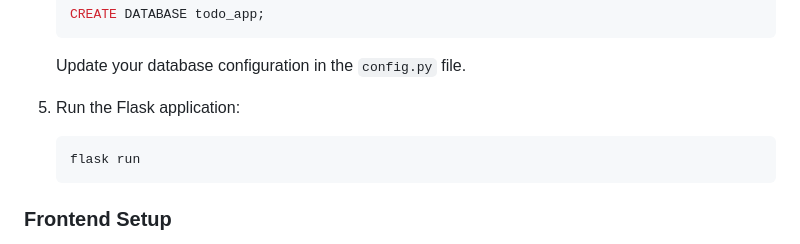
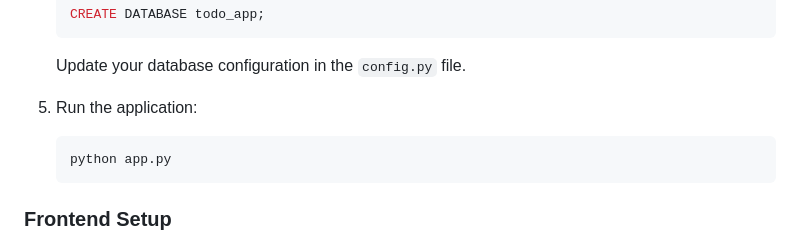
Before and after one commit to Subha603/Task-Management, a Markdown page: README.md, the part around the change. Drawn GitHub-style.

````diff
--- a/README.md
+++ b/README.md
@@ -67,9 +67,9 @@ This is a simple and efficient **To-Do App** built using Python Flask, PostgreSQ
     ```
     Update your database configuration in the `config.py` file.
 
-5. Run the Flask application:
+5. Run the  application:
     ```bash
-    flask run
+    python app.py
     ```
 
 ### Frontend Setup
````
